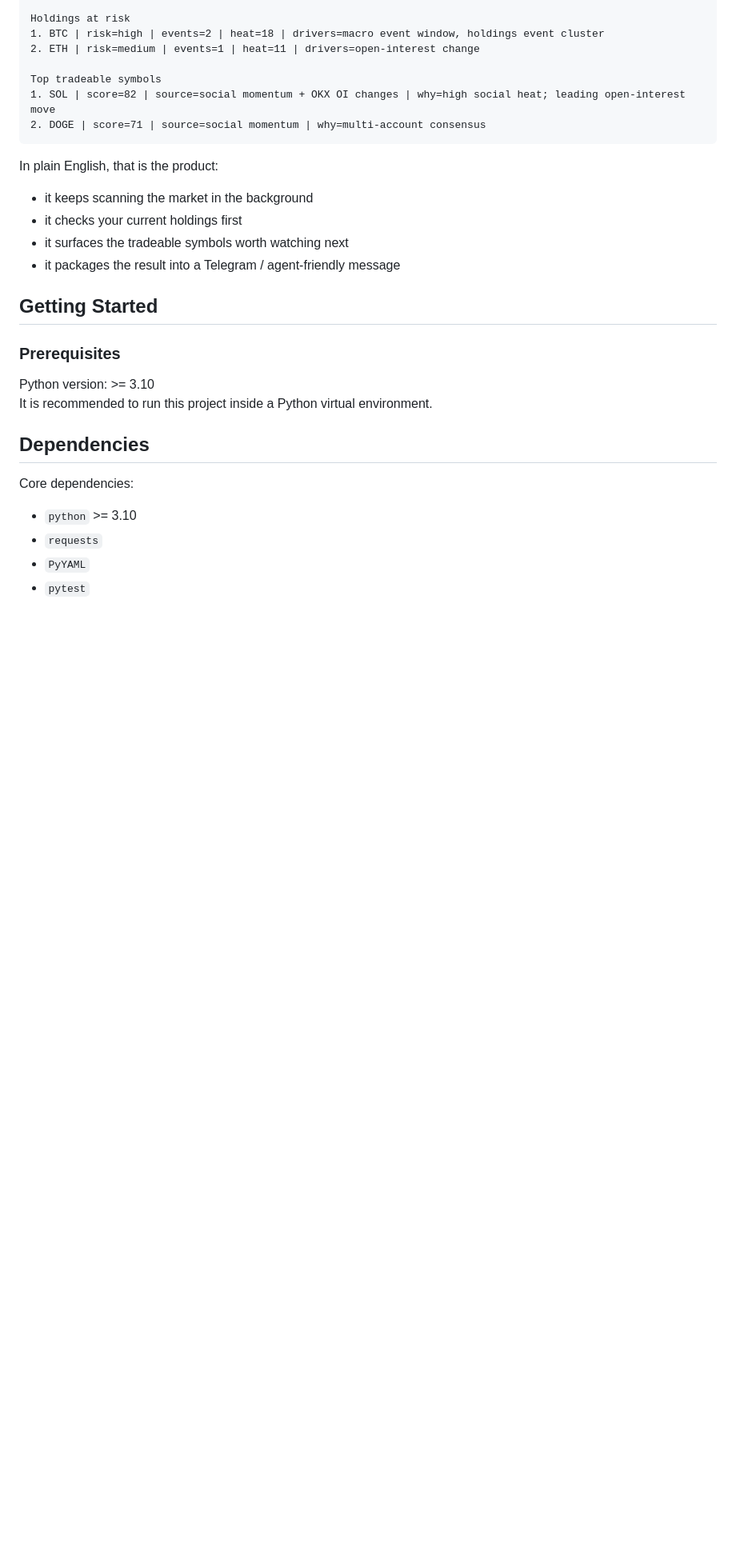
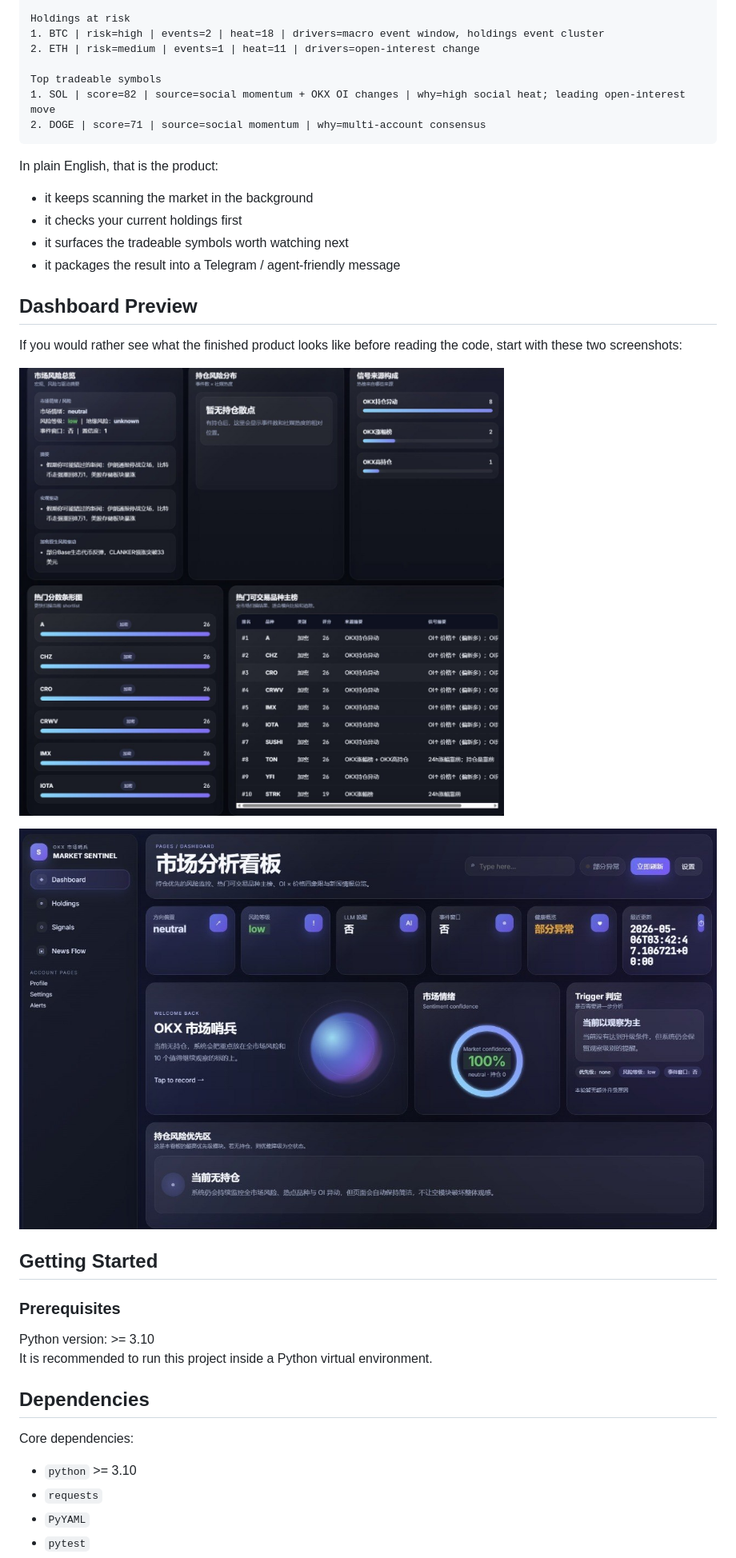
Before and after one commit to Parsiffal1/okx-market-sentinel-skill, a Markdown page: README.md, the part around the change. Shown at 80% size. Drawn GitHub-style; blank space fills up the shorter version.

Commit message:
docs: sync english readme dashboard preview

```diff
--- a/README.md
+++ b/README.md
@@ -55,6 +55,14 @@ In plain English, that is the product:
 - it checks your current holdings first
 - it surfaces the tradeable symbols worth watching next
 - it packages the result into a Telegram / agent-friendly message
+
+## Dashboard Preview
+
+If you would rather see what the finished product looks like before reading the code, start with these two screenshots:
+
+![OKX Market Sentinel dashboard screenshot 1](docs/assets/dashboard-screenshot-1.jpg)
+
+![OKX Market Sentinel dashboard screenshot 2](docs/assets/dashboard-screenshot-2.jpg)
 
 ## Getting Started
 
```
